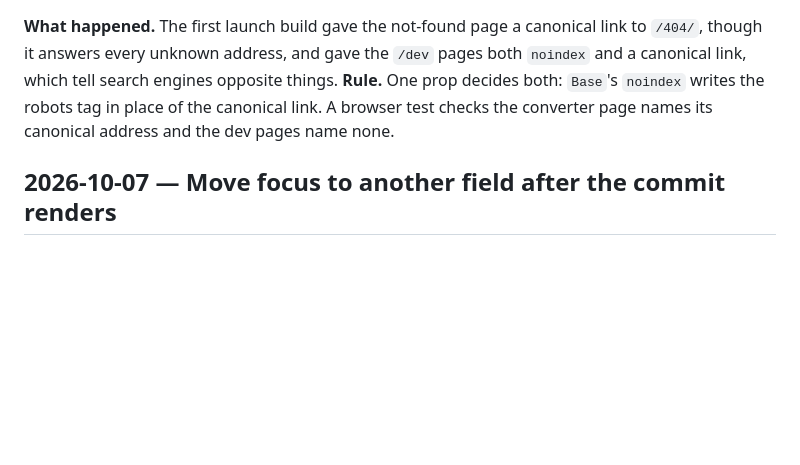
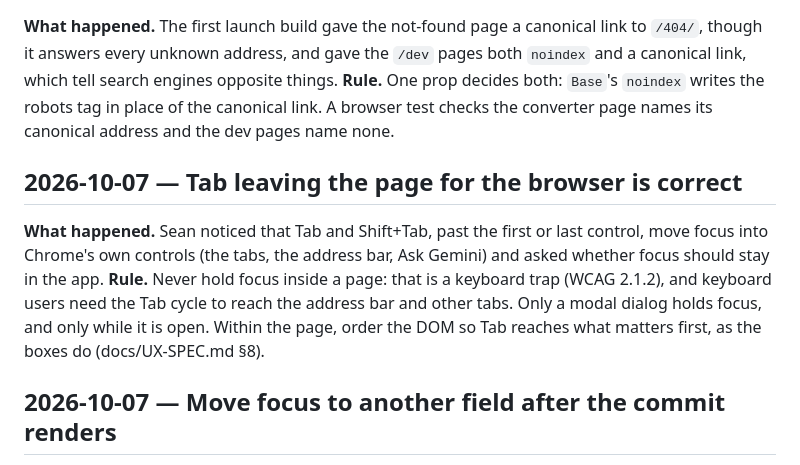
Before and after one commit to reelatlas/bigsmall, a Markdown page: docs/LEARNINGS.md, the part around the change. GitHub-like rendering; blank space fills up the shorter version.

```diff
--- a/docs/LEARNINGS.md
+++ b/docs/LEARNINGS.md
@@ -467,6 +467,11 @@ Format:
 **What happened.** The first launch build gave the not-found page a canonical link to `/404/`, though it answers every unknown address, and gave the `/dev` pages both `noindex` and a canonical link, which tell search engines opposite things.
 **Rule.** One prop decides both: `Base`'s `noindex` writes the robots tag in place of the canonical link. A browser test checks the converter page names its canonical address and the dev pages name none.
 
+## 2026-10-07 — Tab leaving the page for the browser is correct
+
+**What happened.** Sean noticed that Tab and Shift+Tab, past the first or last control, move focus into Chrome's own controls (the tabs, the address bar, Ask Gemini) and asked whether focus should stay in the app.
+**Rule.** Never hold focus inside a page: that is a keyboard trap (WCAG 2.1.2), and keyboard users need the Tab cycle to reach the address bar and other tabs. Only a modal dialog holds focus, and only while it is open. Within the page, order the DOM so Tab reaches what matters first, as the boxes do (docs/UX-SPEC.md §8).
+
 ## 2026-10-07 — Move focus to another field after the commit renders
 
 **What happened.** Enter that commits a unit now moves the caret to the other box. Focusing it inside the key handler would run its focus handler with the props from before the commit: a box that just got its category would highlight the row the unscoped list had there, the Back row, instead of the best match.
```
Also changed, not shown: CLAUDE.md (+1 -1 lines), docs/research/findings-0-first-pass.md (+9 -0 lines).
